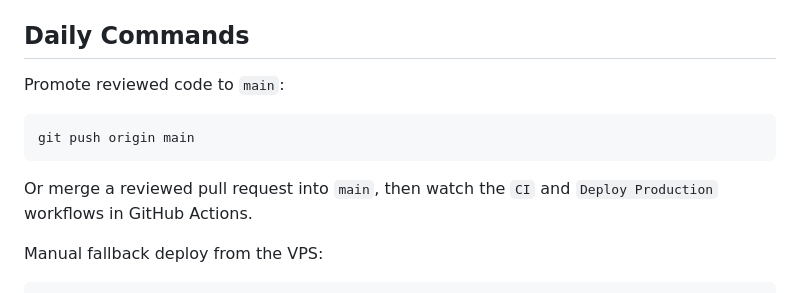
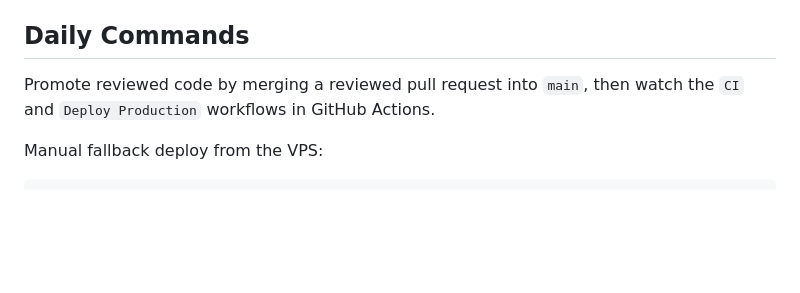
Before and after one commit to lapuken/barbershop, a Markdown page: OPERATIONS.md, the part around the change. Rendered like a GitHub page; blank space fills up the shorter version.

Commit message:
Fixing deploy

````diff
--- a/OPERATIONS.md
+++ b/OPERATIONS.md
@@ -10,13 +10,7 @@
 
 ## Daily Commands
 
-Promote reviewed code to `main`:
-
-```bash
-git push origin main
-```
-
-Or merge a reviewed pull request into `main`, then watch the `CI` and `Deploy Production` workflows in GitHub Actions.
+Promote reviewed code by merging a reviewed pull request into `main`, then watch the `CI` and `Deploy Production` workflows in GitHub Actions.
 
 Manual fallback deploy from the VPS:
 
````
